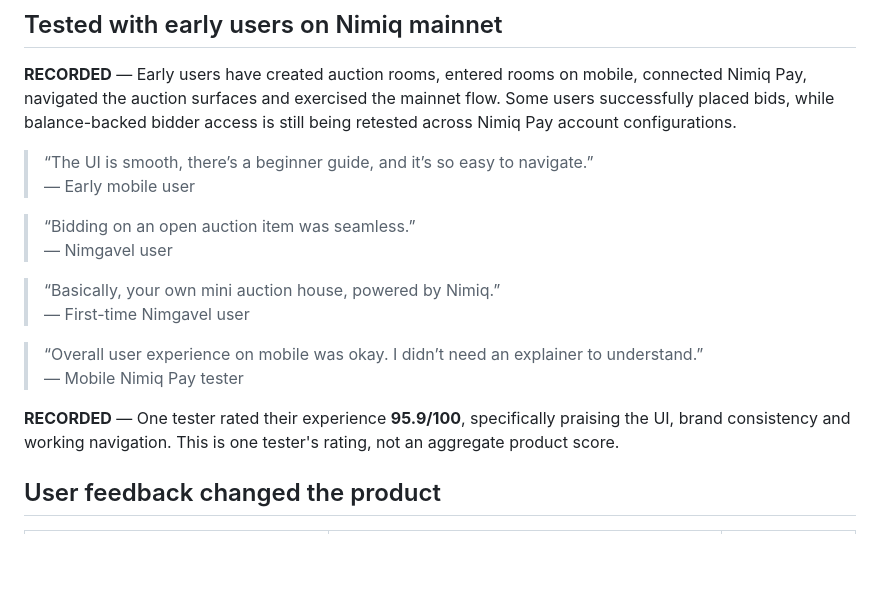
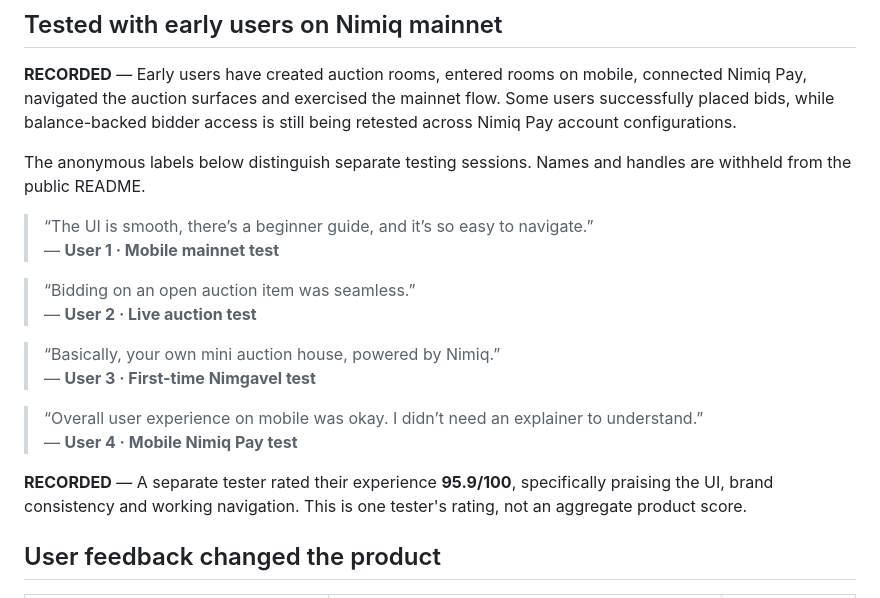
Before and after one commit to mystiquemide/nimgavel, a Markdown page: README.md, the part around the change. Rendered like a GitHub page; blank space fills up the shorter version.

Commit message:
label user feedback as distinct testing sessions

```diff
--- a/README.md
+++ b/README.md
@@ -314,19 +314,21 @@ See [`docs/ARCHITECTURE.md`](docs/ARCHITECTURE.md) for the deeper protocol and A
 
 **RECORDED** — Early users have created auction rooms, entered rooms on mobile, connected Nimiq Pay, navigated the auction surfaces and exercised the mainnet flow. Some users successfully placed bids, while balance-backed bidder access is still being retested across Nimiq Pay account configurations.
 
+The anonymous labels below distinguish separate testing sessions. Names and handles are withheld from the public README.
+
 > “The UI is smooth, there’s a beginner guide, and it’s so easy to navigate.”
-> — Early mobile user
+> — **User 1 · Mobile mainnet test**
 
 > “Bidding on an open auction item was seamless.”
-> — Nimgavel user
+> — **User 2 · Live auction test**
 
 > “Basically, your own mini auction house, powered by Nimiq.”
-> — First-time Nimgavel user
+> — **User 3 · First-time Nimgavel test**
 
 > “Overall user experience on mobile was okay. I didn’t need an explainer to understand.”
-> — Mobile Nimiq Pay tester
+> — **User 4 · Mobile Nimiq Pay test**
 
-**RECORDED** — One tester rated their experience **95.9/100**, specifically praising the UI, brand consistency and working navigation. This is one tester's rating, not an aggregate product score.
+**RECORDED** — A separate tester rated their experience **95.9/100**, specifically praising the UI, brand consistency and working navigation. This is one tester's rating, not an aggregate product score.
 
 ## User feedback changed the product
 
```
